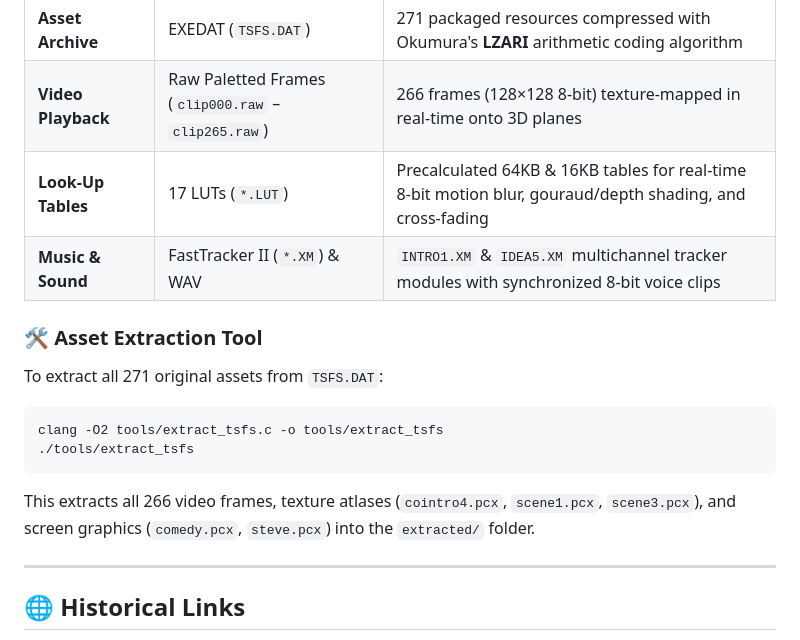
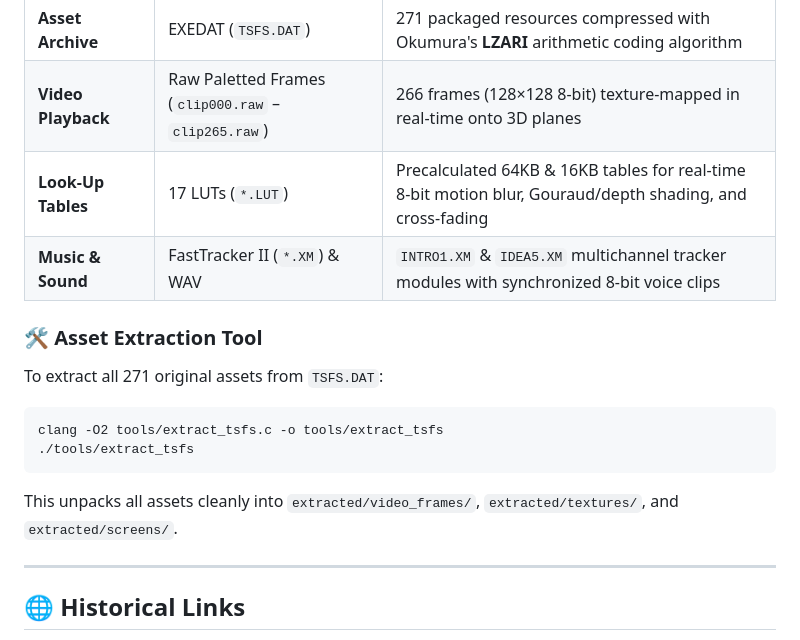
Before and after one commit to HyperVon/tsfs, a Markdown page: README.md, the part around one of its changes. Rendered like a GitHub page.

````diff
--- a/README.md
+++ b/README.md
@@ -163,7 +157,7 @@ The codebase reflects the state-of-the-art in 1997 PC DOS demoscene programming:
 | **Camera Paths** | Custom (`*.PTH`) | Keyframed 3D camera trajectory streams (36 bytes per waypoint: translation and BAM rotation angles) |
 | **Asset Archive** | EXEDAT (`TSFS.DAT`) | 271 packaged resources compressed with Okumura's **LZARI** arithmetic coding algorithm |
 | **Video Playback** | Raw Paletted Frames (`clip000.raw` – `clip265.raw`) | 266 frames (128×128 8-bit) texture-mapped in real-time onto 3D planes |
-| **Look-Up Tables** | 17 LUTs (`*.LUT`) | Precalculated 64KB & 16KB tables for real-time 8-bit motion blur, gouraud/depth shading, and cross-fading |
+| **Look-Up Tables** | 17 LUTs (`*.LUT`) | Precalculated 64KB & 16KB tables for real-time 8-bit motion blur, Gouraud/depth shading, and cross-fading |
 | **Music & Sound** | FastTracker II (`*.XM`) & WAV | `INTRO1.XM` & `IDEA5.XM` multichannel tracker modules with synchronized 8-bit voice clips |
 
 ### 🛠️ Asset Extraction Tool
@@ -173,7 +167,7 @@ To extract all 271 original assets from `TSFS.DAT`:
 clang -O2 tools/extract_tsfs.c -o tools/extract_tsfs
 ./tools/extract_tsfs
 ```
-This extracts all 266 video frames, texture atlases (`cointro4.pcx`, `scene1.pcx`, `scene3.pcx`), and screen graphics (`comedy.pcx`, `steve.pcx`) into the `extracted/` folder.
+This unpacks all assets cleanly into `extracted/video_frames/`, `extracted/textures/`, and `extracted/screens/`.
 
 ---
 
````
Also changed, not shown: other parts of README.md (+45 -51 lines).
